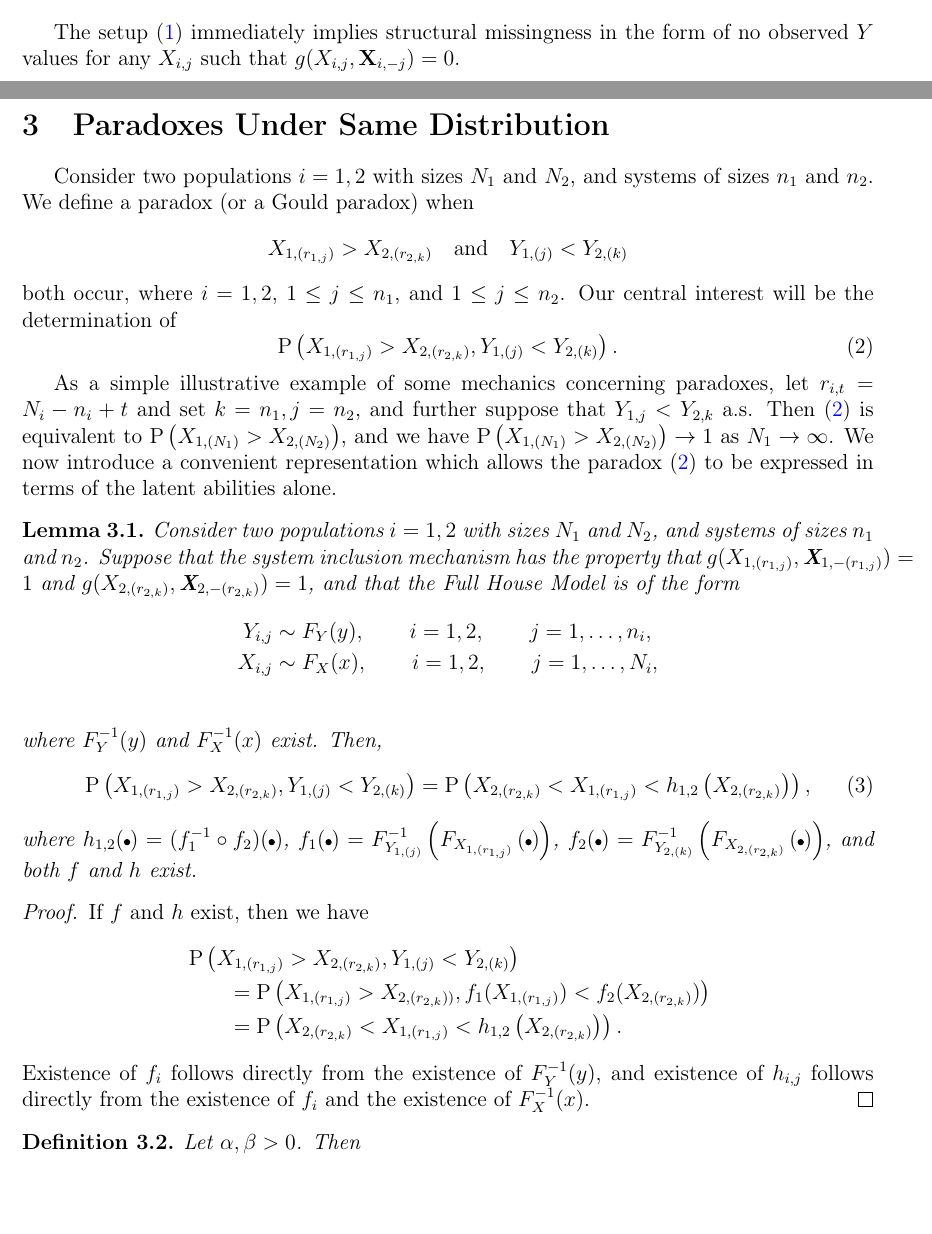
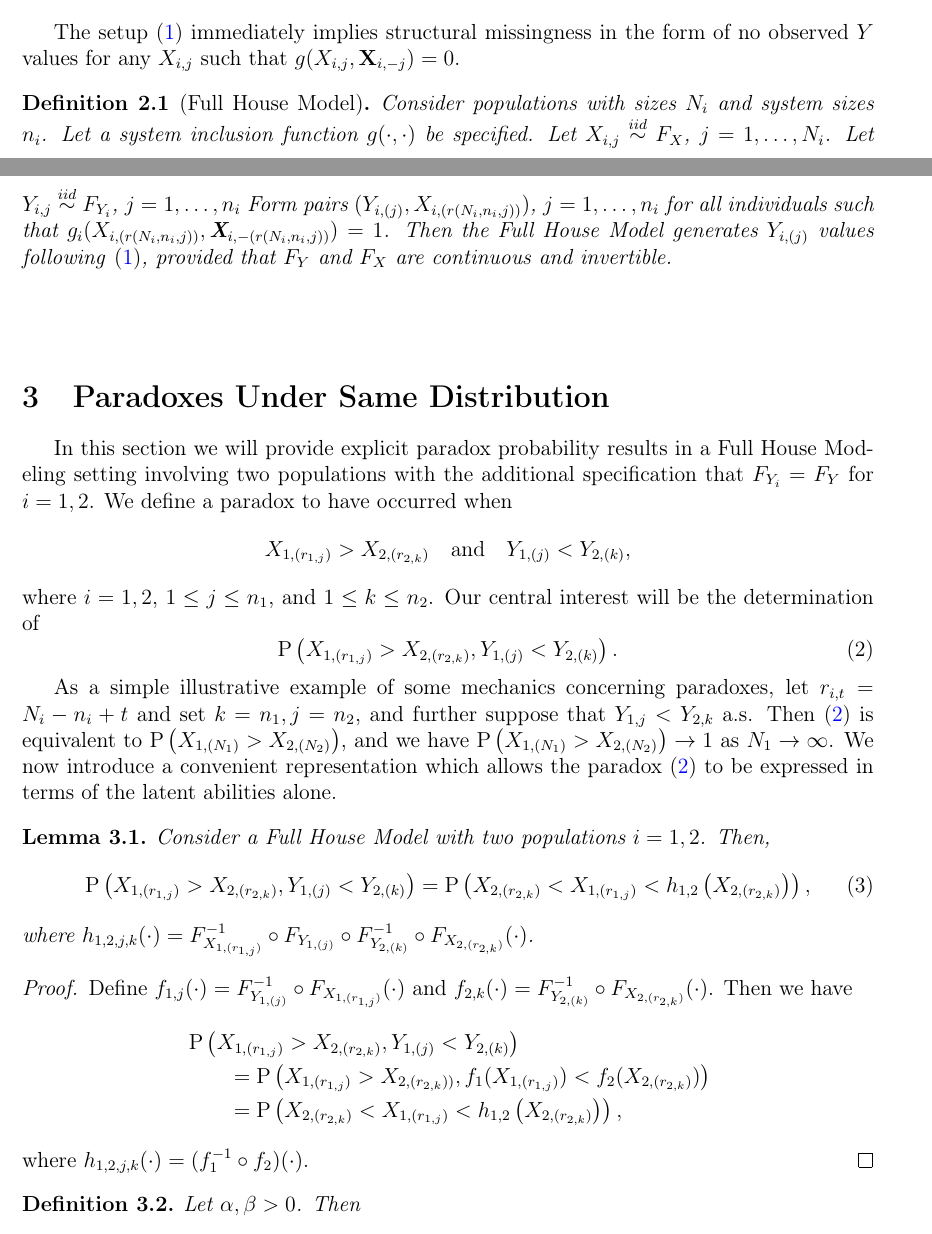
Before and after one commit to DEck13/full_house_model, a LaTeX paper (eck2023draft.tex): two parts of pages 2 and 3 of 19, joined at a grey line, cut so that both start at the same text, the shorter picture padded with empty space. Compiled offline with pdfLaTeX.

Commit message:
continuing cleanup

```diff
--- a/eck2023draft.tex
+++ b/eck2023draft.tex
@@ -107,6 +107,9 @@ where $g_i(X_{i, (r(N_i, n_i, j))}, \textbf{X}_{i, -(r(N_i, n_i, j))}) = 1$, and
 \bigskip The setup \eqref{eq:truepar} immediately implies structural missingness in the form of no observed $Y$ values for any $X_{i,j}$ such that $g(X_{i,j},\textbf{X}_{i,-j}) = 0$.
 
 
+\begin{defn} [Full House Model]
+	Consider populations with sizes $N_i$ and system sizes $n_i$. Let a system inclusion function $g(\cdot,\cdot)$ be specified. Let $X_{i,j} \overset{iid}{\sim} F_X$, $j = 1,\ldots,N_i$. Let $Y_{i,j} \overset{iid}{\sim} F_{Y_i}$, $j = 1,\ldots, n_i$ Form pairs $(Y_{i,(j)}, X_{i,(r(N_i, n_i, j))})$, $j = 1,\ldots,n_i$ for all individuals such that $g_i(X_{i, (r(N_i, n_i, j))}, \textbf{X}_{i, -(r(N_i, n_i, j))}) = 1$. Then the Full House Model generates $Y_{i,(j)}$ values following \eqref{eq:truepar}, provided that $F_Y$ and $F_X$ are continuous and invertible.
+\end{defn}
 
 
 %To achieve this we form pairs $(Y_{i,(j)}, X_{i,(r(N_i, n_i, j))})$,
@@ -165,11 +168,11 @@ $$
 
 \section{Paradoxes Under Same Distribution}
 
-Consider two populations $i = 1,2$ with sizes $N_1$ and $N_2$, and systems of sizes $n_1$ and $n_2$. We define a paradox (or a Gould paradox) when
+In this section we will provide explicit paradox probability results in a Full House Modeling setting involving two populations with the additional specification that $F_{Y_i} = F_{Y}$ for $i = 1,2$. We define a paradox to have occurred when
 $$
-  X_{1,(r_{1,j})} > X_{2,(r_{2,k})} \quad \text{and} \quad Y_{1,(j)} < Y_{2,(k)}
+  X_{1,(r_{1,j})} > X_{2,(r_{2,k})} \quad \text{and} \quad Y_{1,(j)} < Y_{2,(k)},
 $$
-both occur, where $i = 1,2$, $1 \leq j \leq n_1$, and $1 \leq j \leq n_2$. Our central interest will be the determination of
+where $i = 1,2$, $1 \leq j \leq n_1$, and $1 \leq k \leq n_2$. Our central interest will be the determination of
 \begin{equation} \label{eq:simpleparadox}
   \Prob\left(X_{1,(r_{1,j})} > X_{2,(r_{2,k})}, Y_{1,(j)} < Y_{2,(k)}\right).
 \end{equation}
@@ -178,33 +181,33 @@ As a simple illustrative example of some mechanics concerning paradoxes, let $r_
 
 
 \begin{lemma} \label{lemma:rep}
-Consider two populations $i = 1,2$ with sizes $N_1$ and $N_2$, and systems of sizes $n_1$ and $n_2$.
-Suppose that the system inclusion mechanism has the property that
-$g(X_{1,(r_{1,j})}, \textbf{X}_{1,-(r_{1,j})}) = 1$ and
-$g(X_{2,(r_{2,k})}, \textbf{X}_{2,-(r_{2,k})}) = 1$, and that the Full House Model is of the form
-\begin{align*}
-  Y_{i,j} &\sim F_Y(y), \qquad i = 1,2, \qquad j = 1,\ldots,n_i, \\
-  X_{i,j} &\sim F_X(x), \qquad i = 1,2, \qquad j = 1,\ldots,N_i, \\
-\end{align*}
-where $F_Y^{-1}(y)$ and $F_X^{-1}(x)$ exist. Then,
+Consider a Full House Model with two populations $i = 1,2$.
+%Consider two populations $i = 1,2$ with sizes $N_1$ and $N_2$, and systems of sizes $n_1$ and $n_2$.
+%Suppose that the system inclusion mechanism has the property that
+%$g(X_{1,(r_{1,j})}, \textbf{X}_{1,-(r_{1,j})}) = 1$ and
+%$g(X_{2,(r_{2,k})}, \textbf{X}_{2,-(r_{2,k})}) = 1$, and that the Full House Model is of the form
+%\begin{align*}
+%  Y_{i,j} &\sim F_Y(y), \qquad i = 1,2, \qquad j = 1,\ldots,n_i, \\
+%  X_{i,j} &\sim F_X(x), \qquad i = 1,2, \qquad j = 1,\ldots,N_i, \\
+%\end{align*}
+%where $F_Y^{-1}(y)$ and $F_X^{-1}(x)$ exist. Then,
+Then,
 \begin{equation} \label{eq:pararep}
   \Prob\left(X_{1,(r_{1,j})} > X_{2,(r_{2,k})}, Y_{1,(j)} < Y_{2,(k)}\right)
   = \Prob\left( X_{2,(r_{2,k})} < X_{1,(r_{1,j})}  < h_{1,2}\left(X_{2,(r_{2,k})}\right)\right),
 \end{equation}
-where $h_{1,2}(\fatterdot) = (f_1^{-1} \circ f_2)(\fatterdot)$,
-$f_1(\fatterdot) = F_{Y_{1, (j)}}^{-1}\left(F_{X_{1,(r_{1,j})}}\left(\fatterdot\right)\right)$,
-$f_2(\fatterdot) = F_{Y_{2, (k)}}^{-1}\left(F_{X_{2,(r_{2,k})}}\left(\fatterdot\right)\right)$,
-and both $f$ and $h$ exist.
+where $h_{1,2,j,k}(\cdot) = F_{X_{1,(r_{1,j})}}^{-1} \circ F_{Y_{1, (j)}} \circ F_{Y_{2, (k)}}^{-1} \circ F_{X_{2,(r_{2,k})}} (\cdot)$.
 \end{lemma}
 
 \begin{proof}
-If $f$ and $h$ exist, then we have
+Define $f_{1,j}(\cdot) = F_{Y_{1, (j)}}^{-1} \circ F_{X_{1,(r_{1,j})}} (\cdot)$ and
+$f_{2,k}(\cdot) = F_{Y_{2, (k)}}^{-1} \circ F_{X_{2,(r_{2,k})}} (\cdot)$. Then we have
 \begin{align*}
   &\Prob\left(X_{1,(r_{1,j})} > X_{2,(r_{2,k})}, Y_{1,(j)} < Y_{2,(k)}\right) \\
   &\qquad= \Prob\left(X_{1,(r_{1,j})} > X_{2,(r_{2,k}))}, f_{1}(X_{1,(r_{1,j})}) < f_{2}(X_{2,(r_{2,k})})\right) \\
-  &\qquad= \Prob\left( X_{2,(r_{2,k})} < X_{1,(r_{1,j})}  < h_{1,2}\left(X_{2,(r_{2,k})}\right)\right).
+  &\qquad= \Prob\left( X_{2,(r_{2,k})} < X_{1,(r_{1,j})}  < h_{1,2}\left(X_{2,(r_{2,k})}\right)\right),
 \end{align*}
-Existence of $f_i$ follows directly from the existence of $F_Y^{-1}(y)$, and existence of $h_{i,j}$ follows directly from the existence of $f_i$ and the existence of $F_X^{-1}(x)$.
+where $h_{1,2,j,k}(\cdot) = (f_1^{-1} \circ f_2)(\cdot)$. %Existence of $f_i$ follows directly from the existence of $F_Y^{-1}(y)$, and existence of $h_{i,j}$ follows directly from the existence of $f_i$ and the existence of $F_X^{-1}(x)$.
 \end{proof}
 
 
```
